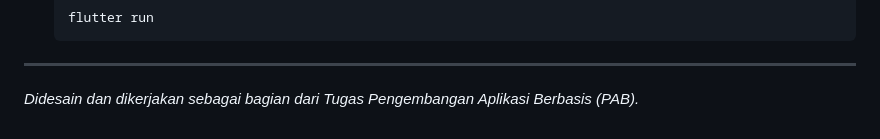
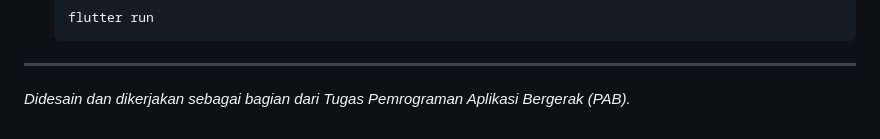
Before and after one commit to superamarr/TWS-Store, a Markdown page: README.md, the part around the change. Drawn GitHub-style.

Commit message:
README.md
update README

```diff
--- a/README.md
+++ b/README.md
@@ -108,4 +108,4 @@ Aplikasi ini menggunakan desain gaya ***Minimalist & Clean***:
 
 ---
 
-_Didesain dan dikerjakan sebagai bagian dari Tugas Pengembangan Aplikasi Berbasis (PAB)._
+_Didesain dan dikerjakan sebagai bagian dari Tugas Pemrograman Aplikasi Bergerak (PAB)._
```
